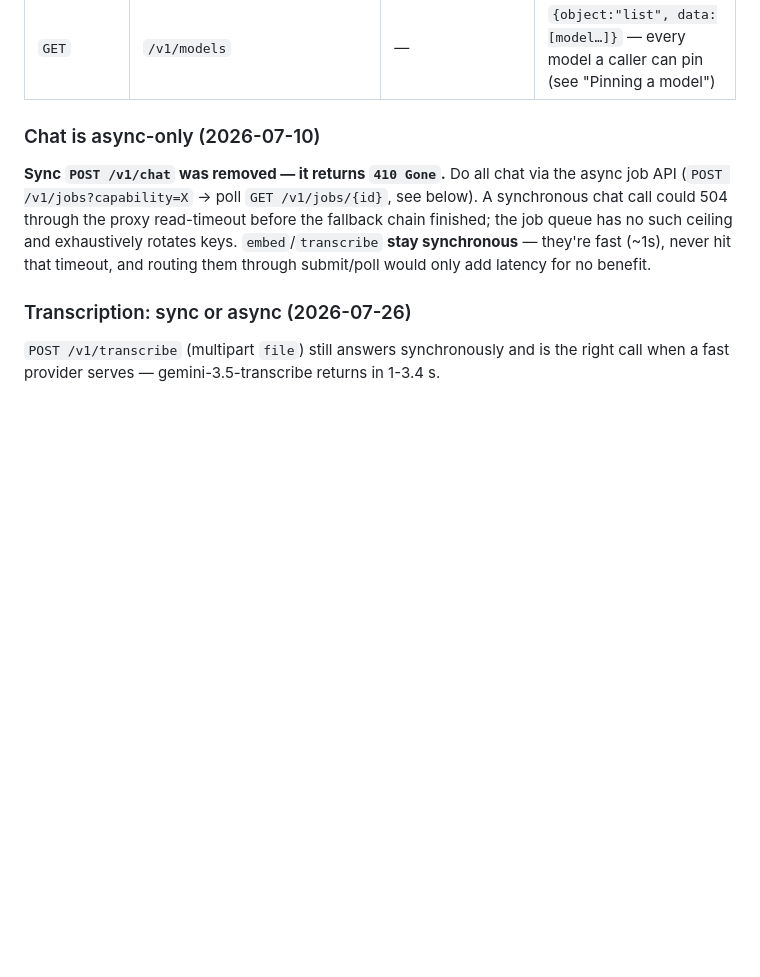
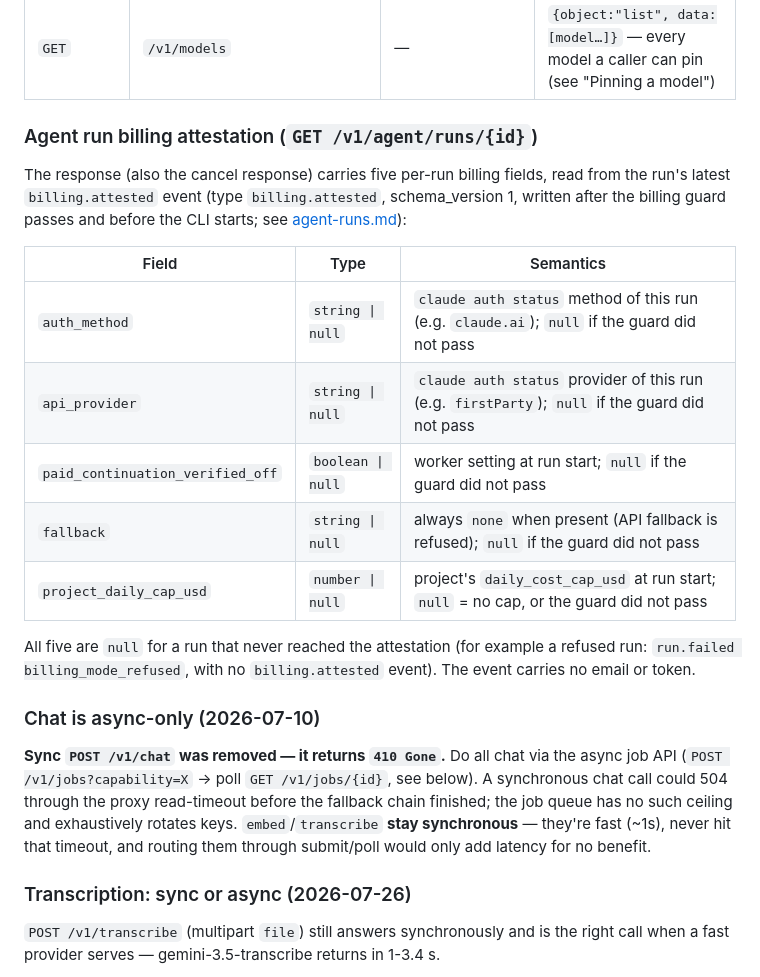
Before and after one commit to zapleoceo/AIbroker, a Markdown page: docs/api.md, the part around the change. Rendered like a GitHub page; blank space fills up the shorter version.

Commit message:
docs(agent): canary refusal results + attestation fields (Haiku pass)
Co-Authored-By: Claude Haiku 4.5 <noreply@anthropic.com>

```diff
--- a/docs/api.md
+++ b/docs/api.md
@@ -115,6 +115,24 @@ adaptive cooldowns), so a CDN/browser must never cache a snapshot.
 | `POST` | `/v1/transcribe` | multipart `file` | `TranscribeResponse` (**sync — stays sync**) |
 | `POST` | `/v1/decisions` | `DecisionRequest` | `DecisionResponse` (**sync**, typed choice — see below) |
 | `GET` | `/v1/models` | — | `{object:"list", data:[model…]}` — every model a caller can pin (see "Pinning a model") |
+
+### Agent run billing attestation (`GET /v1/agent/runs/{id}`)
+
+The response (also the cancel response) carries five per-run billing fields, read from the run's
+latest `billing.attested` event (type `billing.attested`, schema_version 1, written after the
+billing guard passes and before the CLI starts; see [agent-runs.md](agent-runs.md)):
+
+| Field | Type | Semantics |
+|---|---|---|
+| `auth_method` | `string \| null` | `claude auth status` method of this run (e.g. `claude.ai`); `null` if the guard did not pass |
+| `api_provider` | `string \| null` | `claude auth status` provider of this run (e.g. `firstParty`); `null` if the guard did not pass |
+| `paid_continuation_verified_off` | `boolean \| null` | worker setting at run start; `null` if the guard did not pass |
+| `fallback` | `string \| null` | always `none` when present (API fallback is refused); `null` if the guard did not pass |
+| `project_daily_cap_usd` | `number \| null` | project's `daily_cost_cap_usd` at run start; `null` = no cap, or the guard did not pass |
+
+All five are `null` for a run that never reached the attestation (for example a refused run:
+`run.failed billing_mode_refused`, with no `billing.attested` event). The event carries no
+email or token.
 
 ### Chat is async-only (2026-07-10)
 
```
Also changed, not shown: docs/agent-runs.md (+18 -4 lines).
